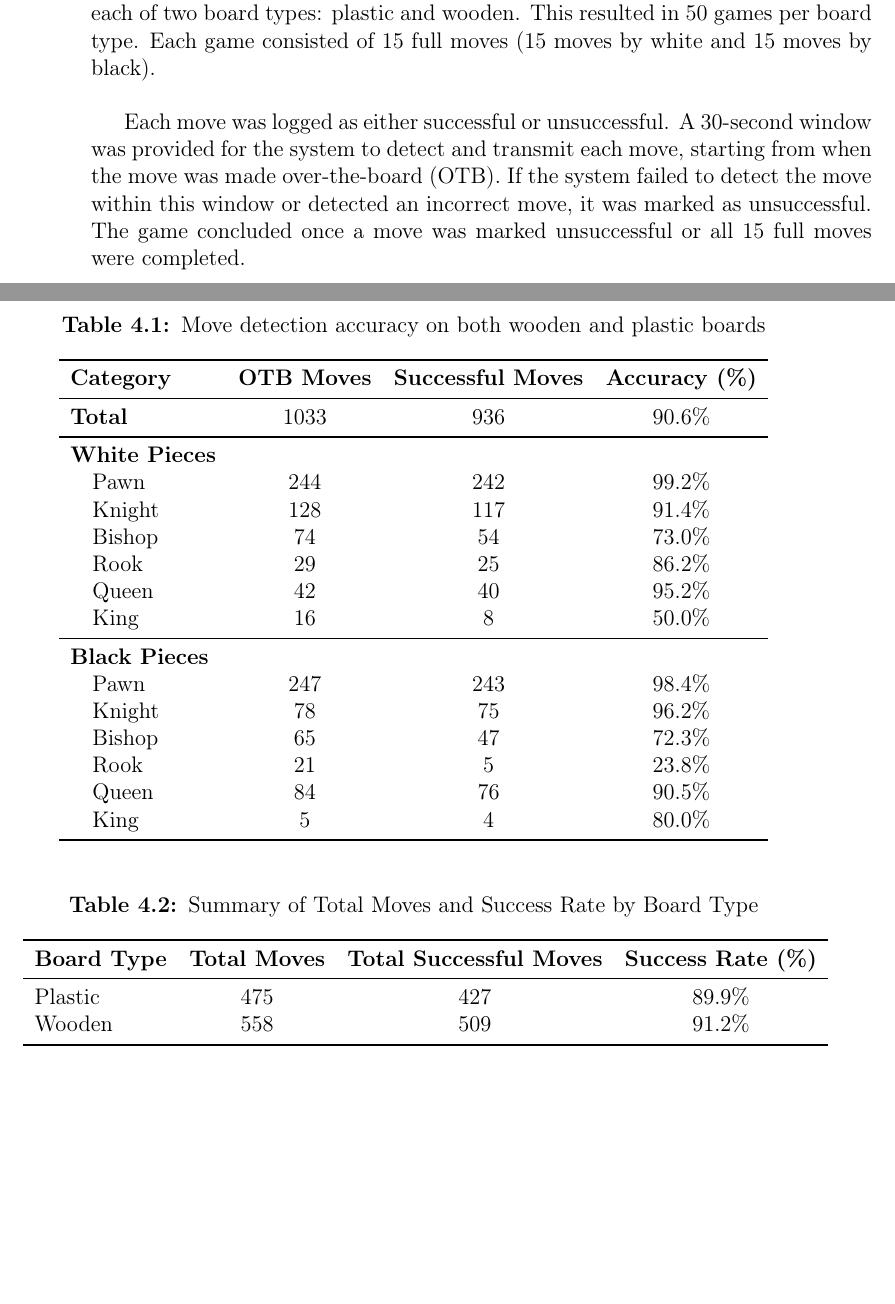
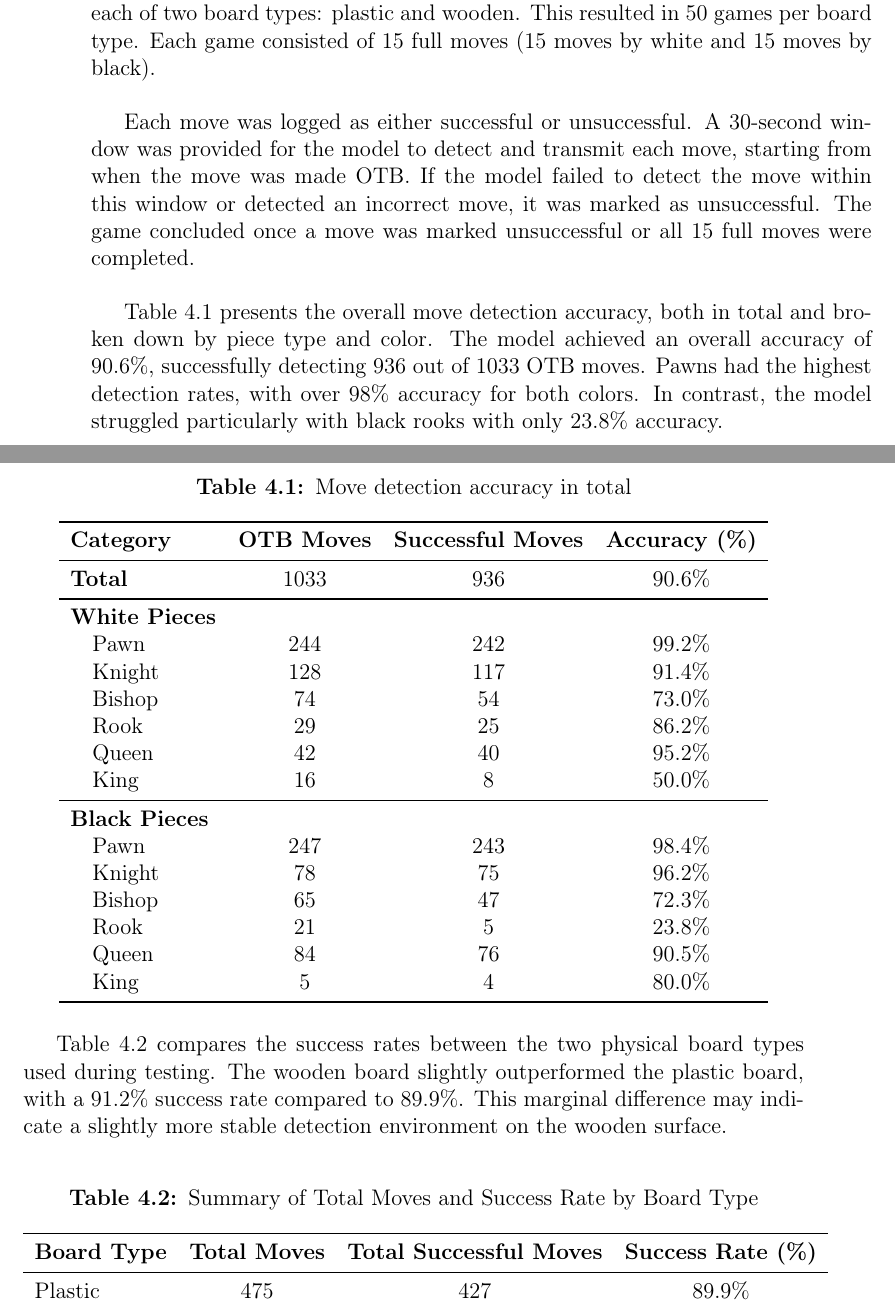
Before and after one commit to bachelor-gruppe-04/documentation, a LaTeX thesis (main.tex, which reads chapters/06-results.tex, preamble.tex): two parts of pages 51 and 52 of 80, joined at a grey line, cut so that both start at the same text, the shorter picture padded with empty space. Compiled offline with pdfLaTeX; TikZ figures are drawn from their code, not taken from saved files.

Commit message:
Added explanation of tables and figures in results

```diff
--- a/chapters/06-results.tex
+++ b/chapters/06-results.tex
@@ -9,13 +9,16 @@
 
 The performance of the machine learning model was evaluated through 100 test games. Five distinct chess openings were tested, with 10 games per opening on each of two board types: plastic and wooden. This resulted in 50 games per board type. Each game consisted of 15 full moves (15 moves by white and 15 moves by black). \\
 
-Each move was logged as either successful or unsuccessful. A 30-second window was provided for the system to detect and transmit each move, starting from when the move was made over-the-board (OTB). If the system failed to detect the move within this window or detected an incorrect move, it was marked as unsuccessful. The game concluded once a move was marked unsuccessful or all 15 full moves were completed.
+Each move was logged as either successful or unsuccessful. A 30-second window was provided for the model to detect and transmit each move, starting from when the move was made \gls{otb}. If the model failed to detect the move within this window or detected an incorrect move, it was marked as unsuccessful. The game concluded once a move was marked unsuccessful or all 15 full moves were completed. \\
+
+Table~\ref{tab:accuracy-total} presents the overall move detection accuracy, both in total and broken down by piece type and color. The model achieved an overall accuracy of 90.6\%, successfully detecting 936 out of 1033 \gls{otb} moves. Pawns had the highest detection rates, with over 98\% accuracy for both colors. In contrast, the model struggled particularly with black rooks with only 23.8\% accuracy.
 
 \newpage
 
 \begin{table}[htbp]
 \centering
-\caption{Move detection accuracy on both wooden and plastic boards}
+\caption{Move detection accuracy in total}
+\label{tab:accuracy-total}
 \begin{tabular}{lccc}
 \toprule
 \textbf{Category} & \textbf{OTB Moves} & \textbf{Successful Moves} & \textbf{Accuracy (\%)} \\
@@ -41,9 +44,13 @@ Each move was logged as either successful or unsuccessful. A 30-second window wa
 \end{tabular}
 \end{table}
 
+Table~\ref{tab:board-type-accuracy} compares the success rates between the two physical board types used during testing. The wooden board slightly outperformed the plastic board, with a 91.2\% success rate compared to 89.9\%. This marginal difference may indicate a slightly more stable detection environment on the wooden surface. \\
+
+
 \begin{table}[htbp]
 \centering
 \caption{Summary of Total Moves and Success Rate by Board Type}
+\label{tab:board-type-accuracy}
 \begin{tabular}{lccc}
 \toprule
 \textbf{Board Type} & \textbf{Total Moves} & \textbf{Total Successful Moves} & \textbf{Success Rate (\%)} \\
--- a/preamble.tex
+++ b/preamble.tex
@@ -301,6 +301,8 @@
 
 \newacronym{eco}{ECO}{Encyclopaedia of Chess Openings}
 
+\newacronym{otb}{OTB}{over-the-board}
+
 \newacronym{vscode}{VS Code}{Visual Studio Code}
 
 \newacronym{wcag}{WCAG}{Web Content Accessibility Guidelines}
```
Also changed, not shown: chapters/04-theory.tex (+1 -1 lines), chapters/06-results.tex (14 more changed lines).
